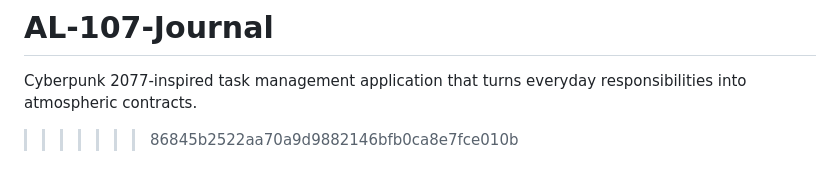
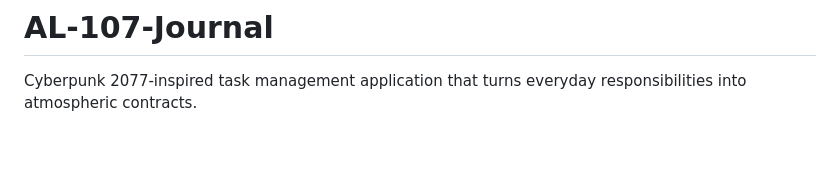
Before and after one commit to netrunnerMerc/AL-107-Journal, a Markdown page: README.md, the part around the change. Drawn GitHub-style; blank space fills up the shorter version.

```diff
--- a/README.md
+++ b/README.md
@@ -127,4 +127,3 @@ uvicorn main:app --reload --host 0.0.0.0 --port 8000
 =======
 # AL-107-Journal
 Cyberpunk 2077-inspired task management application that turns  everyday  responsibilities  into  atmospheric  contracts.
->>>>>>> 86845b2522aa70a9d9882146bfb0ca8e7fce010b
```
